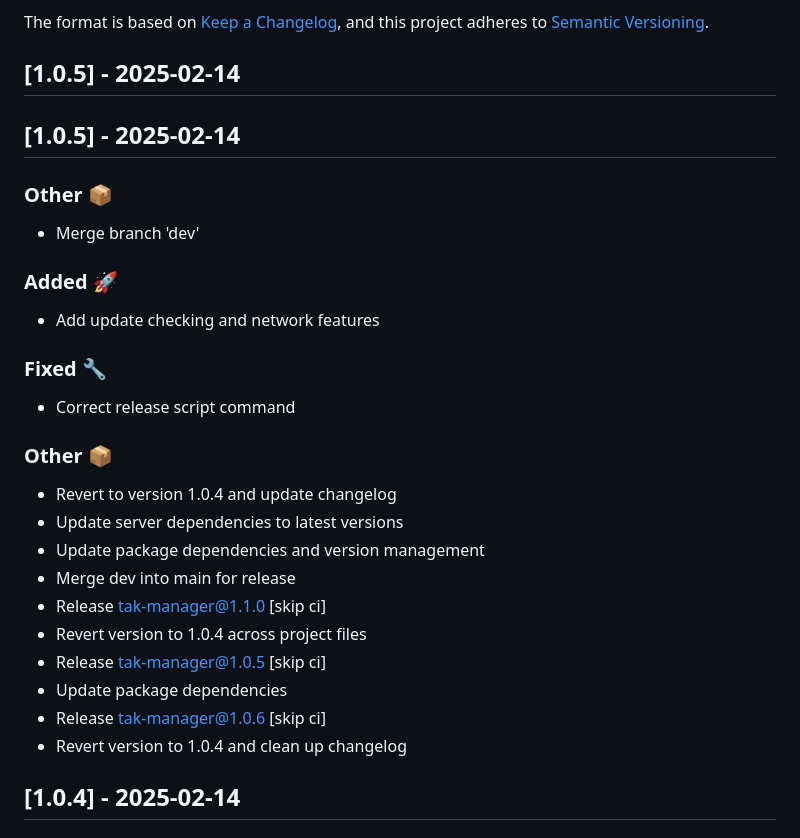
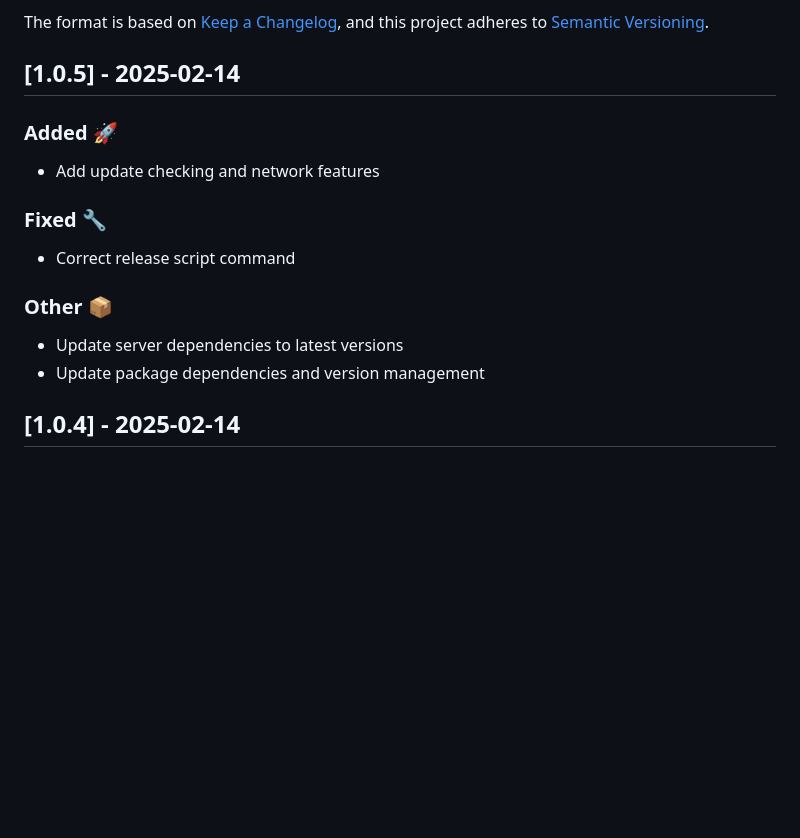
Before and after one commit to JShadowNull/TAK-Manager, a Markdown page: CHANGELOG.md, the part around the change. GitHub-like rendering; blank space fills up the shorter version.

```diff
--- a/CHANGELOG.md
+++ b/CHANGELOG.md
@@ -7,14 +7,6 @@ and this project adheres to [Semantic Versioning](https://semver.org/spec/v2.0.0
 
 
 ## [1.0.5] - 2025-02-14
-
-## [1.0.5] - 2025-02-14
-
-
-### Other 📦
-
-
-- Merge branch 'dev'
 
 
 ### Added 🚀
@@ -32,16 +24,8 @@ and this project adheres to [Semantic Versioning](https://semver.org/spec/v2.0.0
 ### Other 📦
 
 
-- Revert to version 1.0.4 and update changelog
 - Update server dependencies to latest versions
 - Update package dependencies and version management
-- Merge dev into main for release
-- Release tak-manager@1.1.0 [skip ci]
-- Revert version to 1.0.4 across project files
-- Release tak-manager@1.0.5 [skip ci]
-- Update package dependencies
-- Release tak-manager@1.0.6 [skip ci]
-- Revert version to 1.0.4 and clean up changelog
 
 ## [1.0.4] - 2025-02-14
 
```
